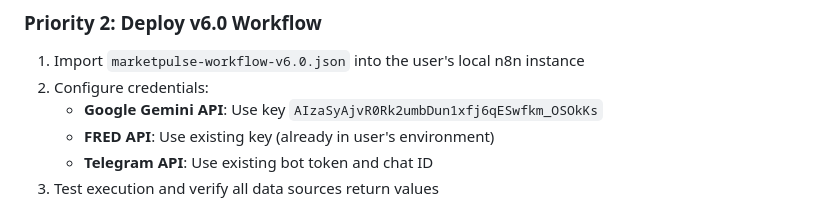
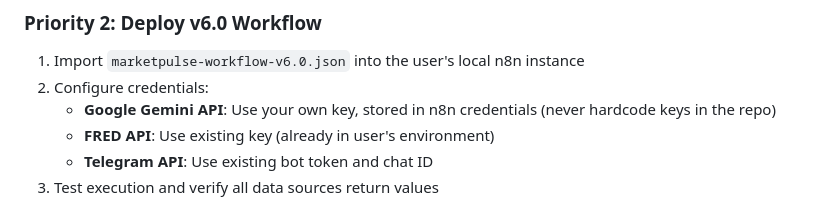
Before and after one commit to creator35lwb-web/MarketPulse, a Markdown page: docs/CLAUDE_CODE_GUIDE_v6.0.md, the part around the change. Rendered like a GitHub page.

Commit message:
security: scrub revoked Gemini key reference from v6.0 guide
Replace a hardcoded (already-revoked) Gemini API key in the docs with
guidance to use n8n credentials. No functional change.

Co-Authored-By: Claude Opus 4.8 <noreply@anthropic.com>
Claude-Session: https://claude.ai/code/session_01AK3Anr878ZqAtYzcBnBYRV

```diff
--- a/docs/CLAUDE_CODE_GUIDE_v6.0.md
+++ b/docs/CLAUDE_CODE_GUIDE_v6.0.md
@@ -65,7 +65,7 @@ This is already included in the v6.0 JSON. Verify it works on the user's local m
 
 1. Import `marketpulse-workflow-v6.0.json` into the user's local n8n instance
 2. Configure credentials:
-   - **Google Gemini API**: Use key `AIzaSyAjvR0Rk2umbDun1xfj6qESwfkm_OSOkKs`
+   - **Google Gemini API**: Use your own key, stored in n8n credentials (never hardcode keys in the repo)
    - **FRED API**: Use existing key (already in user's environment)
    - **Telegram API**: Use existing bot token and chat ID
 3. Test execution and verify all data sources return values
```
